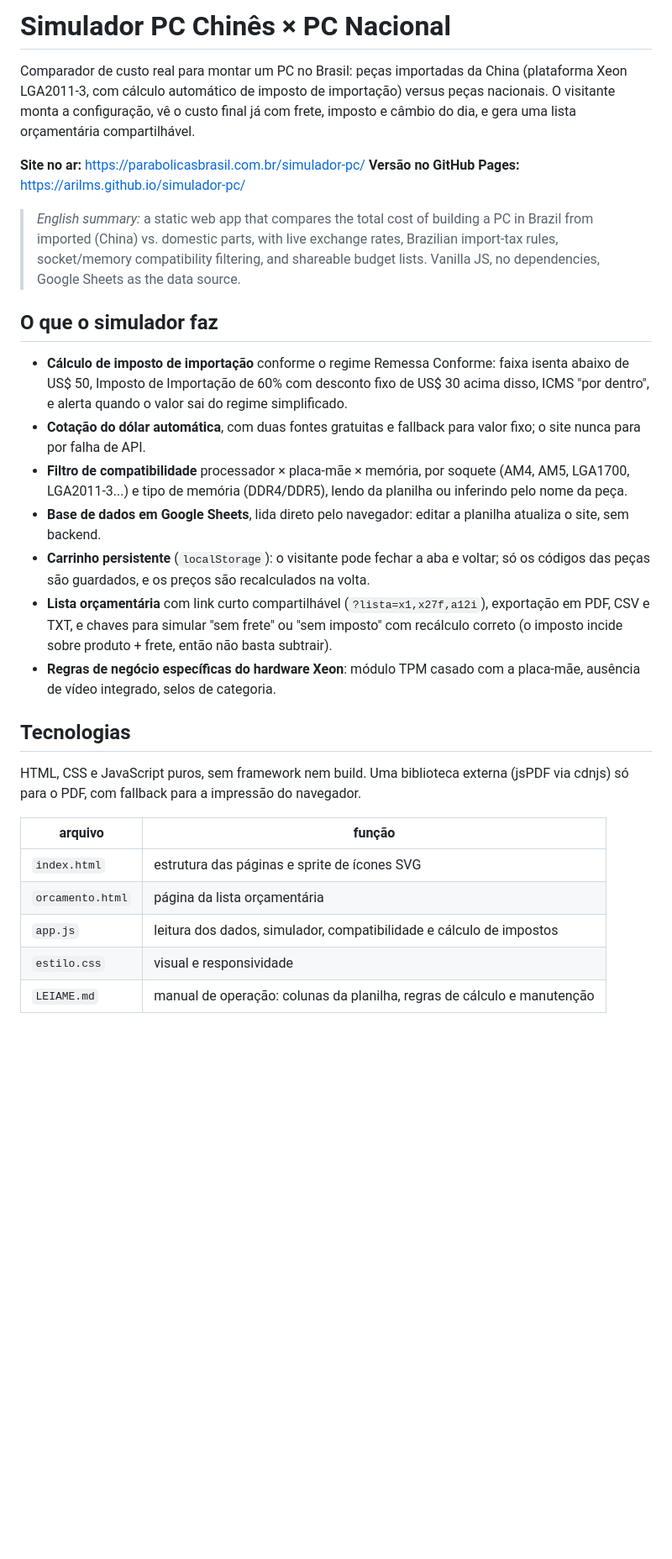
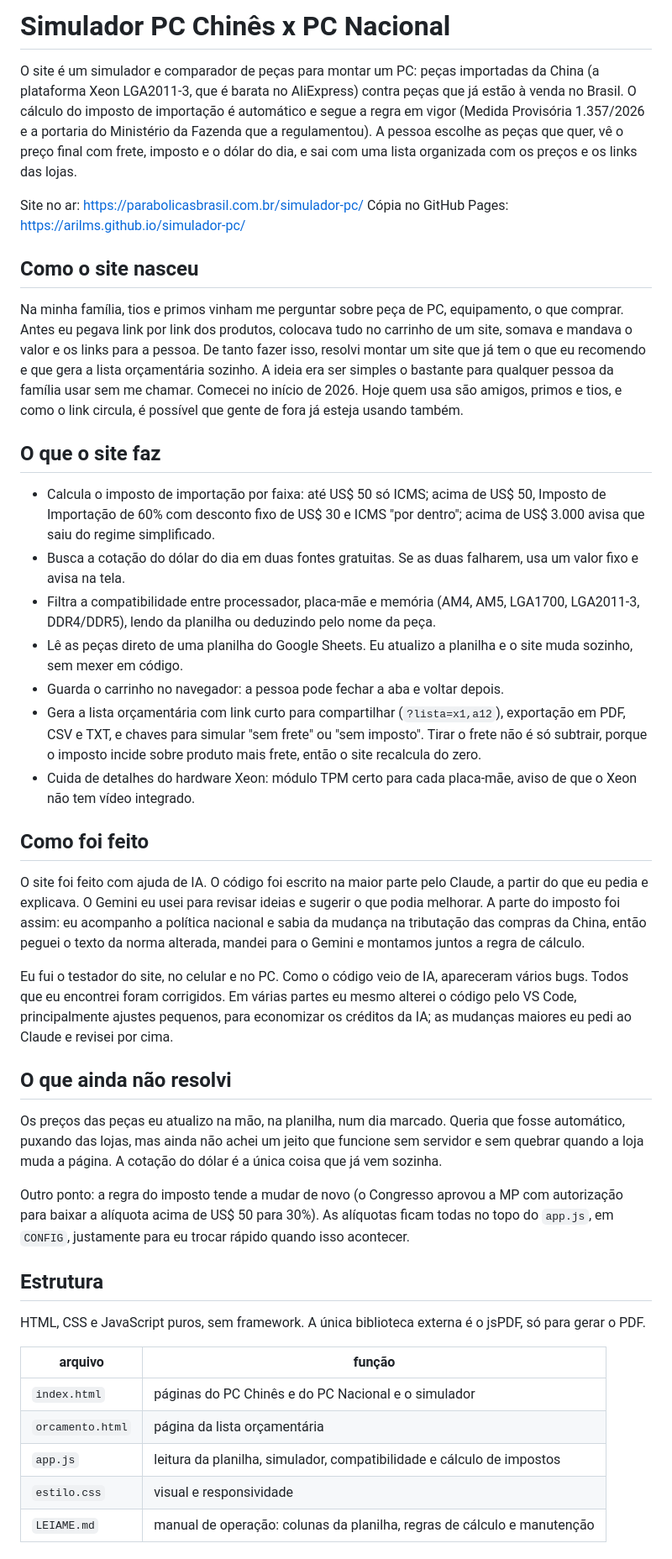
Before and after one commit to Arilms/simulador-pc, a Markdown page: README.md, the part around one of its changes. Shown at 84% size. GitHub-like rendering; blank space fills up the shorter version.

Commit message:
Atualização do README

```diff
--- a/README.md
+++ b/README.md
@@ -1,31 +1,45 @@
-# Simulador PC Chinês × PC Nacional
+# Simulador PC Chinês x PC Nacional
 
-Comparador de custo real para montar um PC no Brasil: peças importadas da China (plataforma Xeon LGA2011-3, com cálculo automático de imposto de importação) versus peças nacionais. O visitante monta a configuração, vê o custo final já com frete, imposto e câmbio do dia, e gera uma lista orçamentária compartilhável.
+O site é um simulador e comparador de peças para montar um PC: peças importadas da China (a plataforma Xeon LGA2011-3, que é barata no AliExpress) contra peças que já estão à venda no Brasil. O cálculo do imposto de importação é automático e segue a regra em vigor (Medida Provisória 1.357/2026 e a portaria do Ministério da Fazenda que a regulamentou). A pessoa escolhe as peças que quer, vê o preço final com frete, imposto e o dólar do dia, e sai com uma lista organizada com os preços e os links das lojas.
 
-**Site no ar:** https://parabolicasbrasil.com.br/simulador-pc/
-**Versão no GitHub Pages:** https://arilms.github.io/simulador-pc/
+Site no ar: https://parabolicasbrasil.com.br/simulador-pc/
+Cópia no GitHub Pages: https://arilms.github.io/simulador-pc/
 
-> *English summary:* a static web app that compares the total cost of building a PC in Brazil from imported (China) vs. domestic parts, with live exchange rates, Brazilian import-tax rules, socket/memory compatibility filtering, and shareable budget lists. Vanilla JS, no dependencies, Google Sheets as the data source.
+## Como o site nasceu
 
-## O que o simulador faz
+Na minha família, tios e primos vinham me perguntar sobre peça de PC, equipamento, o que comprar. Antes eu pegava link por link dos produtos, colocava tudo no carrinho de um site, somava e mandava o valor e os links para a pessoa. De tanto fazer isso, resolvi montar um site que já tem o que eu recomendo e que gera a lista orçamentária sozinho. A ideia era ser simples o bastante para qualquer pessoa da família usar sem me chamar. Comecei no início de 2026. Hoje quem usa são amigos, primos e tios, e como o link circula, é possível que gente de fora já esteja usando também.
 
-- **Cálculo de imposto de importação** conforme o regime Remessa Conforme: faixa isenta abaixo de US$ 50, Imposto de Importação de 60% com desconto fixo de US$ 30 acima disso, ICMS "por dentro", e alerta quando o valor sai do regime simplificado.
-- **Cotação do dólar automática**, com duas fontes gratuitas e fallback para valor fixo; o site nunca para por falha de API.
-- **Filtro de compatibilidade** processador × placa-mãe × memória, por soquete (AM4, AM5, LGA1700, LGA2011-3...) e tipo de memória (DDR4/DDR5), lendo da planilha ou inferindo pelo nome da peça.
-- **Base de dados em Google Sheets**, lida direto pelo navegador: editar a planilha atualiza o site, sem backend.
-- **Carrinho persistente** (`localStorage`): o visitante pode fechar a aba e voltar; só os códigos das peças são guardados, e os preços são recalculados na volta.
-- **Lista orçamentária** com link curto compartilhável (`?lista=x1,x27f,a12i`), exportação em PDF, CSV e TXT, e chaves para simular "sem frete" ou "sem imposto" com recálculo correto (o imposto incide sobre produto + frete, então não basta subtrair).
-- **Regras de negócio específicas do hardware Xeon**: módulo TPM casado com a placa-mãe, ausência de vídeo integrado, selos de categoria.
+## O que o site faz
 
-## Tecnologias
+- Calcula o imposto de importação por faixa: até US$ 50 só ICMS; acima de US$ 50, Imposto de Importação de 60% com desconto fixo de US$ 30 e ICMS "por dentro"; acima de US$ 3.000 avisa que saiu do regime simplificado.
+- Busca a cotação do dólar do dia em duas fontes gratuitas. Se as duas falharem, usa um valor fixo e avisa na tela.
+- Filtra a compatibilidade entre processador, placa-mãe e memória (AM4, AM5, LGA1700, LGA2011-3, DDR4/DDR5), lendo da planilha ou deduzindo pelo nome da peça.
+- Lê as peças direto de uma planilha do Google Sheets. Eu atualizo a planilha e o site muda sozinho, sem mexer em código.
+- Guarda o carrinho no navegador: a pessoa pode fechar a aba e voltar depois.
+- Gera a lista orçamentária com link curto para compartilhar (`?lista=x1,a12`), exportação em PDF, CSV e TXT, e chaves para simular "sem frete" ou "sem imposto". Tirar o frete não é só subtrair, porque o imposto incide sobre produto mais frete, então o site recalcula do zero.
+- Cuida de detalhes do hardware Xeon: módulo TPM certo para cada placa-mãe, aviso de que o Xeon não tem vídeo integrado.
 
-HTML, CSS e JavaScript puros, sem framework nem build. Uma biblioteca externa (jsPDF via cdnjs) só para o PDF, com fallback para a impressão do navegador.
+## Como foi feito
+
+O site foi feito com ajuda de IA. O código foi escrito na maior parte pelo Claude, a partir do que eu pedia e explicava. O Gemini eu usei para revisar ideias e sugerir o que podia melhorar. A parte do imposto foi assim: eu acompanho a política nacional e sabia da mudança na tributação das compras da China, então peguei o texto da norma alterada, mandei para o Gemini e montamos juntos a regra de cálculo.
+
+Eu fui o testador do site, no celular e no PC. Como o código veio de IA, apareceram vários bugs. Todos que eu encontrei foram corrigidos. Em várias partes eu mesmo alterei o código pelo VS Code, principalmente ajustes pequenos, para economizar os créditos da IA; as mudanças maiores eu pedi ao Claude e revisei por cima.
+
+## O que ainda não resolvi
+
+Os preços das peças eu atualizo na mão, na planilha, num dia marcado. Queria que fosse automático, puxando das lojas, mas ainda não achei um jeito que funcione sem servidor e sem quebrar quando a loja muda a página. A cotação do dólar é a única coisa que já vem sozinha.
+
+Outro ponto: a regra do imposto tende a mudar de novo (o Congresso aprovou a MP com autorização para baixar a alíquota acima de US$ 50 para 30%). As alíquotas ficam todas no topo do `app.js`, em `CONFIG`, justamente para eu trocar rápido quando isso acontecer.
+
+## Estrutura
+
+HTML, CSS e JavaScript puros, sem framework. A única biblioteca externa é o jsPDF, só para gerar o PDF.
 
 | arquivo | função |
 |---|---|
-| `index.html` | estrutura das páginas e sprite de ícones SVG |
+| `index.html` | páginas do PC Chinês e do PC Nacional e o simulador |
 | `orcamento.html` | página da lista orçamentária |
-| `app.js` | leitura dos dados, simulador, compatibilidade e cálculo de impostos |
+| `app.js` | leitura da planilha, simulador, compatibilidade e cálculo de impostos |
 | `estilo.css` | visual e responsividade |
 | `LEIAME.md` | manual de operação: colunas da planilha, regras de cálculo e manutenção |
 
```
Also changed, not shown: other parts of README.md (+5 -9 lines).
